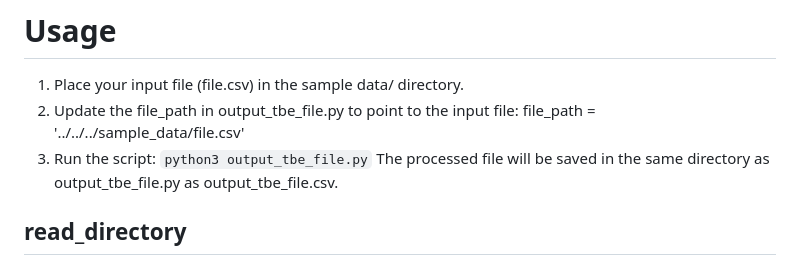
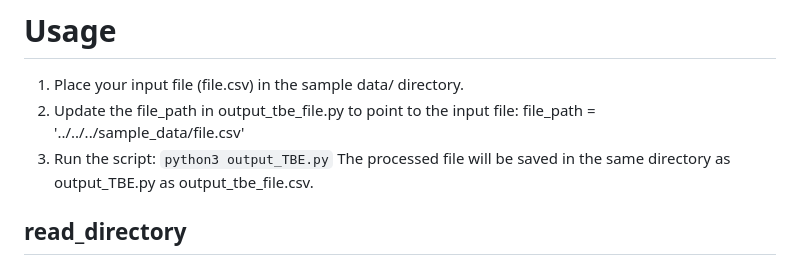
Before and after one commit to oss-slu/python_tbe, a Markdown page: python/README.md, the part around the change. Rendered like a GitHub page.

```diff
--- a/python/README.md
+++ b/python/README.md
@@ -65,8 +65,8 @@ The output_TBE.py script is designed to export Python-native data structures int
 2. Update the file_path in output_tbe_file.py to point to the input file:
    file_path = '../../../sample_data/file.csv'
 3. Run the script:
-   <code>python3 output_tbe_file.py</code>
-   The processed file will be saved in the same directory as output_tbe_file.py as output_tbe_file.csv.
+   <code>python3 output_TBE.py</code>
+   The processed file will be saved in the same directory as output_TBE.py as output_tbe_file.csv.
 
 ## read_directory
 
```
